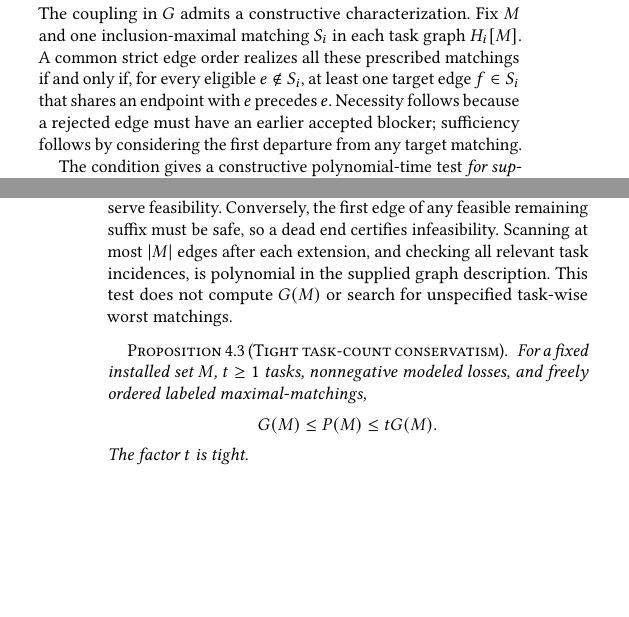
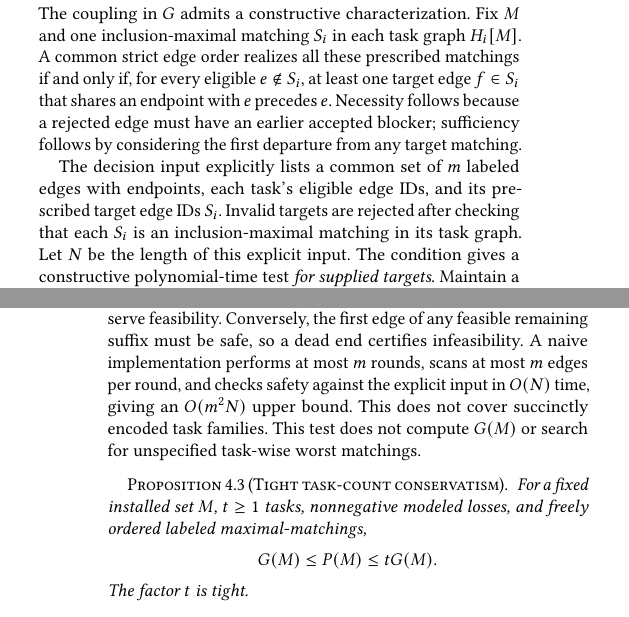
Before and after one commit to 1951123/ess-research, a LaTeX paper (paper/main.tex): two parts of the columns of pages 6 and 7 of 12 before the commit and two parts of the columns of pages 6 and 7 of 13 after it, joined at a grey line, cut so that both start at the same text, the shorter picture padded with empty space. Compiled offline with pdfLaTeX.

Commit message:
paper: correct MAS variable and formalize discrete hardness and safe-edge input

```diff
--- a/paper/main.tex
+++ b/paper/main.tex
@@ -915,6 +915,12 @@ eligible \(e\notin S_i\), at least one target edge
 have an earlier accepted blocker; sufficiency follows
 by considering the first departure from any target matching.
 
+The decision input explicitly lists a common set of $m$
+labeled edges with endpoints, each task's eligible
+edge IDs, and its prescribed target edge IDs $S_i$.
+Invalid targets are rejected after checking that each
+$S_i$ is an inclusion-maximal matching in its task
+graph. Let $N$ be the length of this explicit input.
 The condition gives a constructive polynomial-time test
 \emph{for supplied targets}. Maintain a prefix $R$ of
 labeled edges. An unplaced edge $e$ is \emph{safe} if,
@@ -938,10 +944,11 @@ exchange preserves all desired greedy outcomes.
 Induction shows that safe choices preserve feasibility.
 Conversely, the first edge of any feasible remaining
 suffix must be safe, so a dead end certifies
-infeasibility. Scanning at most $|M|$ edges after
-each extension, and checking all relevant task
-incidences, is polynomial in the supplied graph
-description. This test does not compute $G(M)$ or
+infeasibility. A naive implementation performs at most $m$ rounds,
+scans at most $m$ edges per round, and checks
+safety against the explicit input in $O(N)$ time,
+giving an $O(m^2N)$ upper bound. This does not
+cover succinctly encoded task families. This test does not compute $G(M)$ or
 search for unspecified task-wise worst matchings.
 
 \begin{proposition}[Tight task-count conservatism]
@@ -1009,0 +1016 @@ the exact integer-threshold source decision problem.
+and rational factors from $\{1,2\}$. It asks
@@ -1010,3 +1024,5 @@ the exact integer-threshold source decision problem.
+is NP-hard. No claim of NP membership is
+made for arbitrary real input representations.
 \end{proof}
 The hardness pertains to fixed-set evaluation
 under freely variable \emph{abstract} priorities,
```
Also changed, not shown: paper/main.tex (14 more changed lines).
